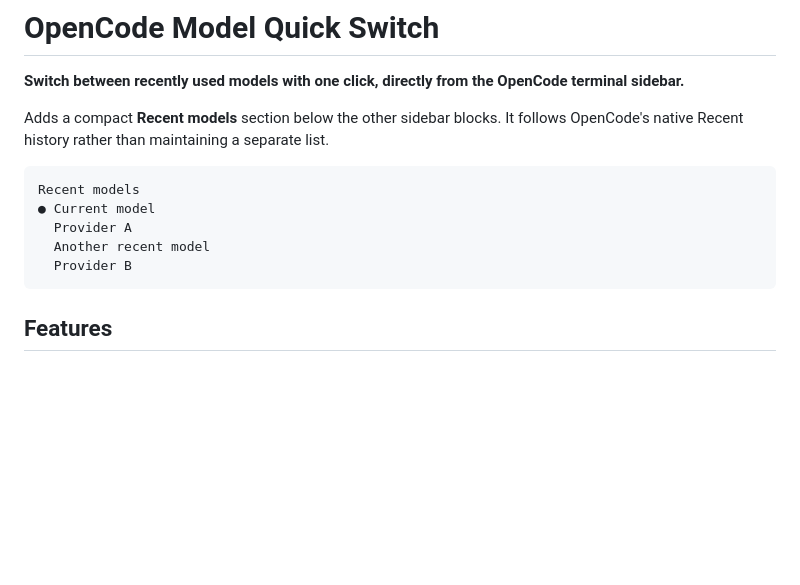
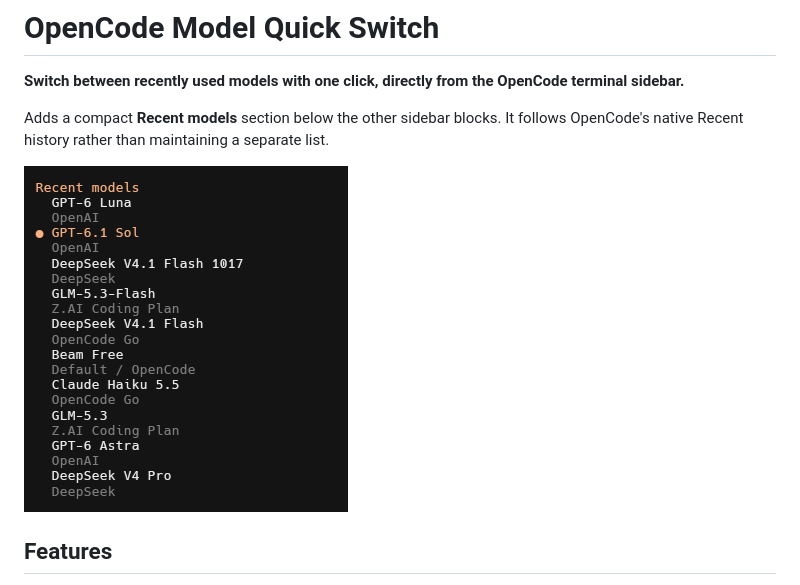
Before and after one commit to thejohnd0e/opencode-model-quick-switch, a Markdown page: README.md, the part around the change. GitHub-like rendering; pictures changed too: assets/recent-models-sidebar.png (added); blank space fills up the shorter version.

Commit message:
docs: show actual Recent models sidebar screenshot

````diff
--- a/README.md
+++ b/README.md
@@ -4,13 +4,7 @@
 
 Adds a compact **Recent models** section below the other sidebar blocks. It follows OpenCode's native Recent history rather than maintaining a separate list.
 
-```text
-Recent models
-● Current model
-  Provider A
-  Another recent model
-  Provider B
-```
+![Recent models sidebar with provider names and the current model highlighted](https://raw.githubusercontent.com/thejohnd0e/opencode-model-quick-switch/main/assets/recent-models-sidebar.png)
 
 ## Features
 
````
